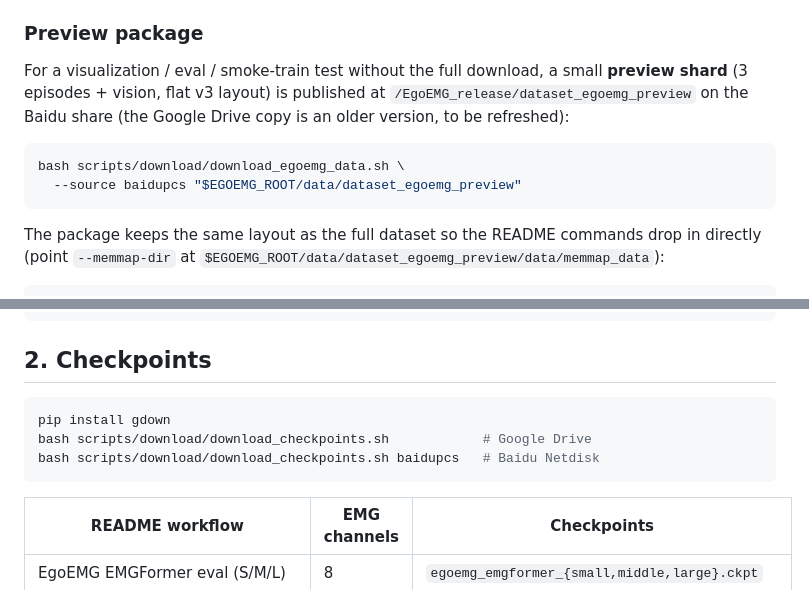
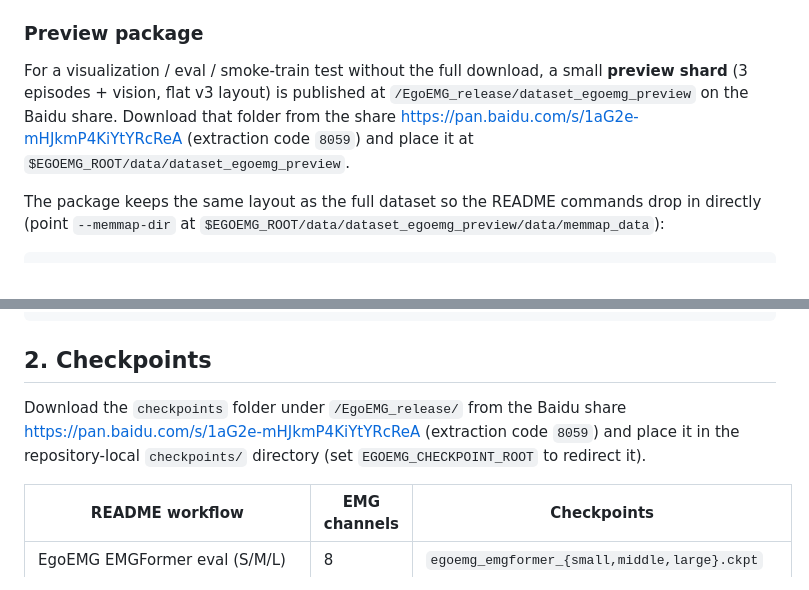
Before and after one commit to zhenqis123/EgoEMG, a Markdown page: docs/ASSET_SETUP.md, 2 parts joined by grey strips. Rendered like a GitHub page.

````diff
--- a/docs/ASSET_SETUP.md
+++ b/docs/ASSET_SETUP.md
@@ -74,13 +74,10 @@ The `vision` mode additionally resolves a camera-calibration JSON under
 
 For a visualization / eval / smoke-train test without the full download, a
 small **preview shard** (3 episodes + vision, flat v3 layout) is published at
-`/EgoEMG_release/dataset_egoemg_preview` on the Baidu share (the Google Drive
-copy is an older version, to be refreshed):
-
-```shell
-bash scripts/download/download_egoemg_data.sh \
-  --source baidupcs "$EGOEMG_ROOT/data/dataset_egoemg_preview"
-```
+`/EgoEMG_release/dataset_egoemg_preview` on the Baidu share. Download that
+folder from the share <https://pan.baidu.com/s/1aG2e-mHJkmP4KiYtYRcReA>
+(extraction code `8059`) and place it at
+`$EGOEMG_ROOT/data/dataset_egoemg_preview`.
 
 The package keeps the same layout as the full dataset so the README commands
 drop in directly (point `--memmap-dir` at
@@ -118,11 +115,10 @@ python scripts/data/validate_memmap.py \
 
 ## 2. Checkpoints
 
-```shell
-pip install gdown
-bash scripts/download/download_checkpoints.sh            # Google Drive
-bash scripts/download/download_checkpoints.sh baidupcs   # Baidu Netdisk
-```
+Download the `checkpoints` folder under `/EgoEMG_release/` from the Baidu share
+<https://pan.baidu.com/s/1aG2e-mHJkmP4KiYtYRcReA> (extraction code `8059`) and
+place it in the repository-local `checkpoints/` directory (set
+`EGOEMG_CHECKPOINT_ROOT` to redirect it).
 
 | README workflow | EMG channels | Checkpoints |
 | --- | --- | --- |
````
Also changed, not shown: README.md (+4 -15 lines).
